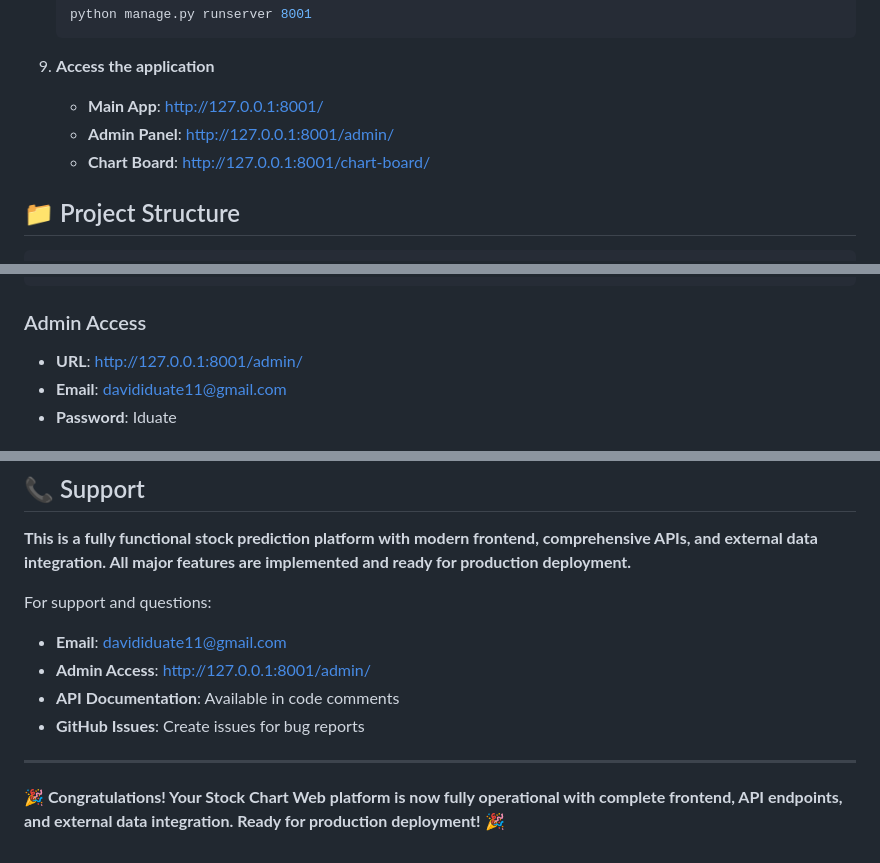
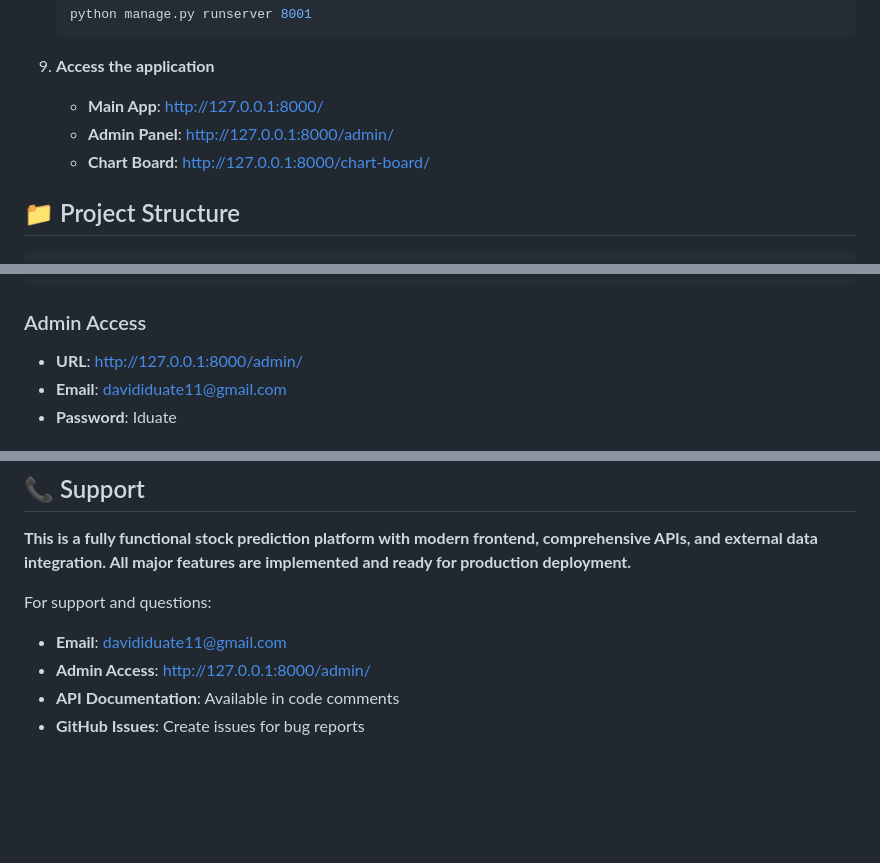
Before and after one commit to Iduate/Stock-Chart-Web---AI-Powered-Stock-Prediction-Platform, a Markdown page: README.md, 3 parts joined by grey strips. GitHub-like rendering; blank space fills up the shorter version.

````diff
--- a/README.md
+++ b/README.md
@@ -146,9 +146,9 @@ A comprehensive web platform that combines real-time stock chart analysis with A
    ```
 
 9. **Access the application**
-   - **Main App**: http://127.0.0.1:8001/
-   - **Admin Panel**: http://127.0.0.1:8001/admin/
-   - **Chart Board**: http://127.0.0.1:8001/chart-board/
+   - **Main App**: http://127.0.0.1:8000/
+   - **Admin Panel**: http://127.0.0.1:8000/admin/
+   - **Chart Board**: http://127.0.0.1:8000/chart-board/
 
 ## 📁 Project Structure
 
@@ -310,7 +310,7 @@ python manage.py collectstatic
 ```
 
 ### Admin Access
-- **URL**: http://127.0.0.1:8001/admin/
+- **URL**: http://127.0.0.1:8000/admin/
 - **Email**: davididuate11@gmail.com
 - **Password**: Iduate
 
@@ -512,10 +512,6 @@ python manage.py runserver --verbosity=2
 
 For support and questions:
 - **Email**: davididuate11@gmail.com
-- **Admin Access**: http://127.0.0.1:8001/admin/
+- **Admin Access**: http://127.0.0.1:8000/admin/
 - **API Documentation**: Available in code comments
 - **GitHub Issues**: Create issues for bug reports
-
----
-
-**🎉 Congratulations! Your Stock Chart Web platform is now fully operational with complete frontend, API endpoints, and external data integration. Ready for production deployment!** 🎉
````
Also changed, not shown: other parts of README.md (+2 -2 lines).
